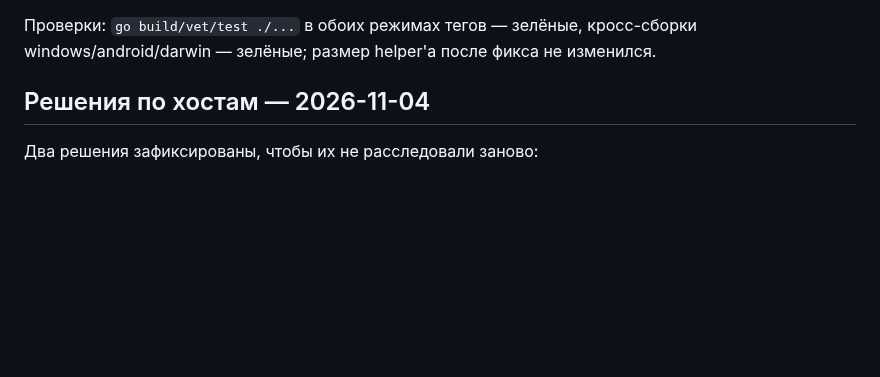
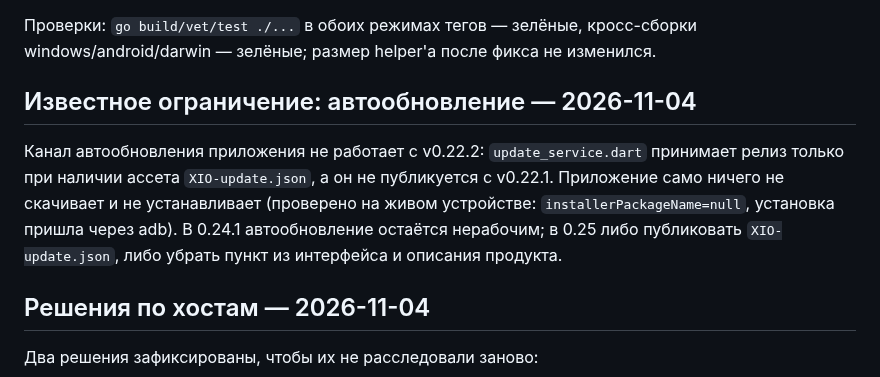
Before and after one commit to rukazax/xio_vpn, a Markdown page: CHANGELOG.md, the part around the change. Rendered like a GitHub page; blank space fills up the shorter version.

Commit message:
docs: record that in-app auto-update has been dead since 0.22.2

```diff
--- a/CHANGELOG.md
+++ b/CHANGELOG.md
@@ -46,6 +46,14 @@ mount-namespace не применяется из-за `NoNewPrivileges=yes` —
 
 Проверки: `go build/vet/test ./...` в обоих режимах тегов — зелёные, кросс-сборки
 windows/android/darwin — зелёные; размер helper'а после фикса не изменился.
+
+## Известное ограничение: автообновление — 2026-11-04
+
+Канал автообновления приложения не работает с v0.22.2: `update_service.dart` принимает релиз только
+при наличии ассета `XIO-update.json`, а он не публикуется с v0.22.1. Приложение само ничего не
+скачивает и не устанавливает (проверено на живом устройстве: `installerPackageName=null`, установка
+пришла через adb). В 0.24.1 автообновление остаётся нерабочим; в 0.25 либо публиковать
+`XIO-update.json`, либо убрать пункт из интерфейса и описания продукта.
 
 ## Решения по хостам — 2026-11-04
 
```
